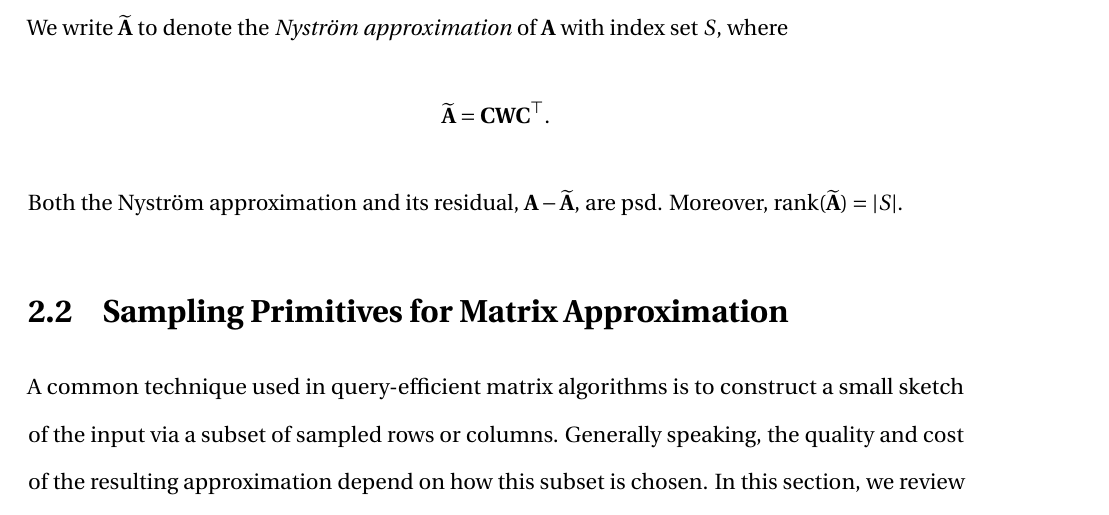
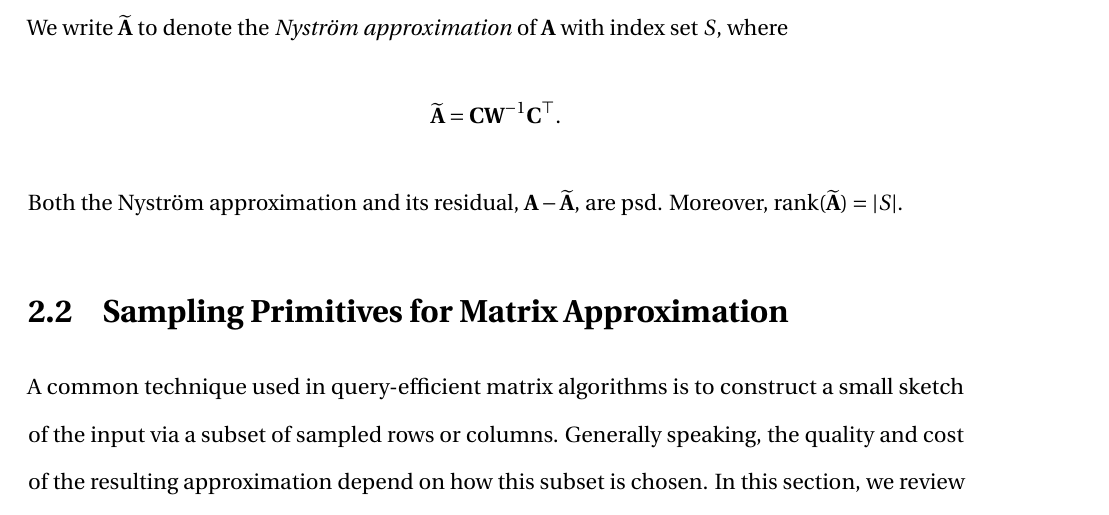
Before and after one commit to a2tian/thesis, a LaTeX book (main.tex, which reads chapters/2-background.tex): part of page 9 of 26, cut so that both start at the same text. Compiled offline with pdfLaTeX.

Commit message:
fix Nystrom definition typo

```diff
--- a/chapters/2-background.tex
+++ b/chapters/2-background.tex
@@ -40,7 +40,7 @@ A symmetric matrix $\bA\in\R^{n\times n}$ is \textit{positive semidefinite (psd)
 Let $\bA\in\R^{n\times n}$ be a psd matrix and $S\subset[n]$. Define
 \[\bC := \bA_{\ast, S}\qquad\bW := \bA_{S, S}\]
 We write $\widetilde \bA$ to denote the \textit{Nystr\"om approximation} of $\bA$ with index set $S$, where
-\[\widetilde\bA = \bC\bW\bC^\top.\]
+\[\widetilde\bA = \bC\bW^{-1}\bC^\top.\]
 Both the Nystr\"om approximation and its residual, $\bA - \widetilde\bA$, are psd. Moreover, $\rank(\widetilde\bA) = |S|$.
 
 
```
